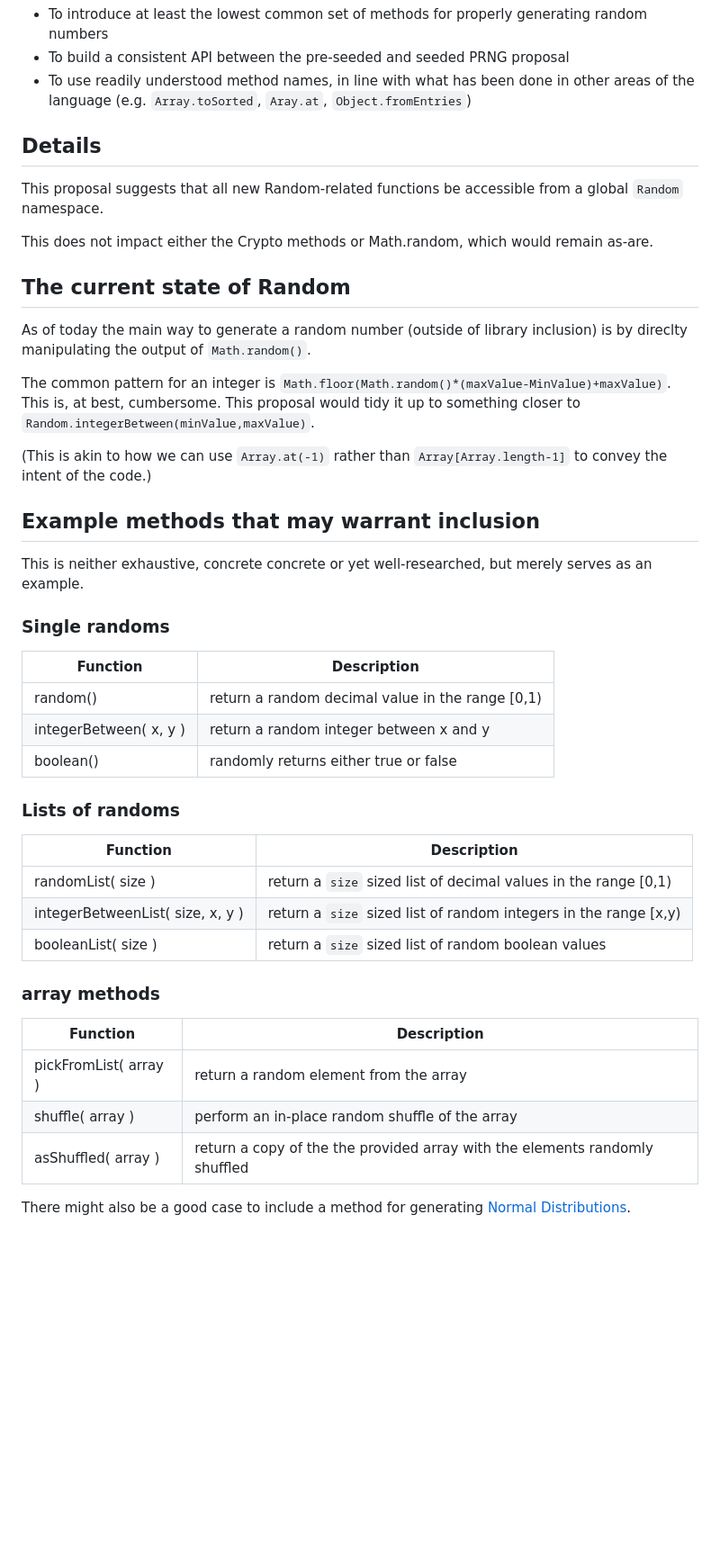
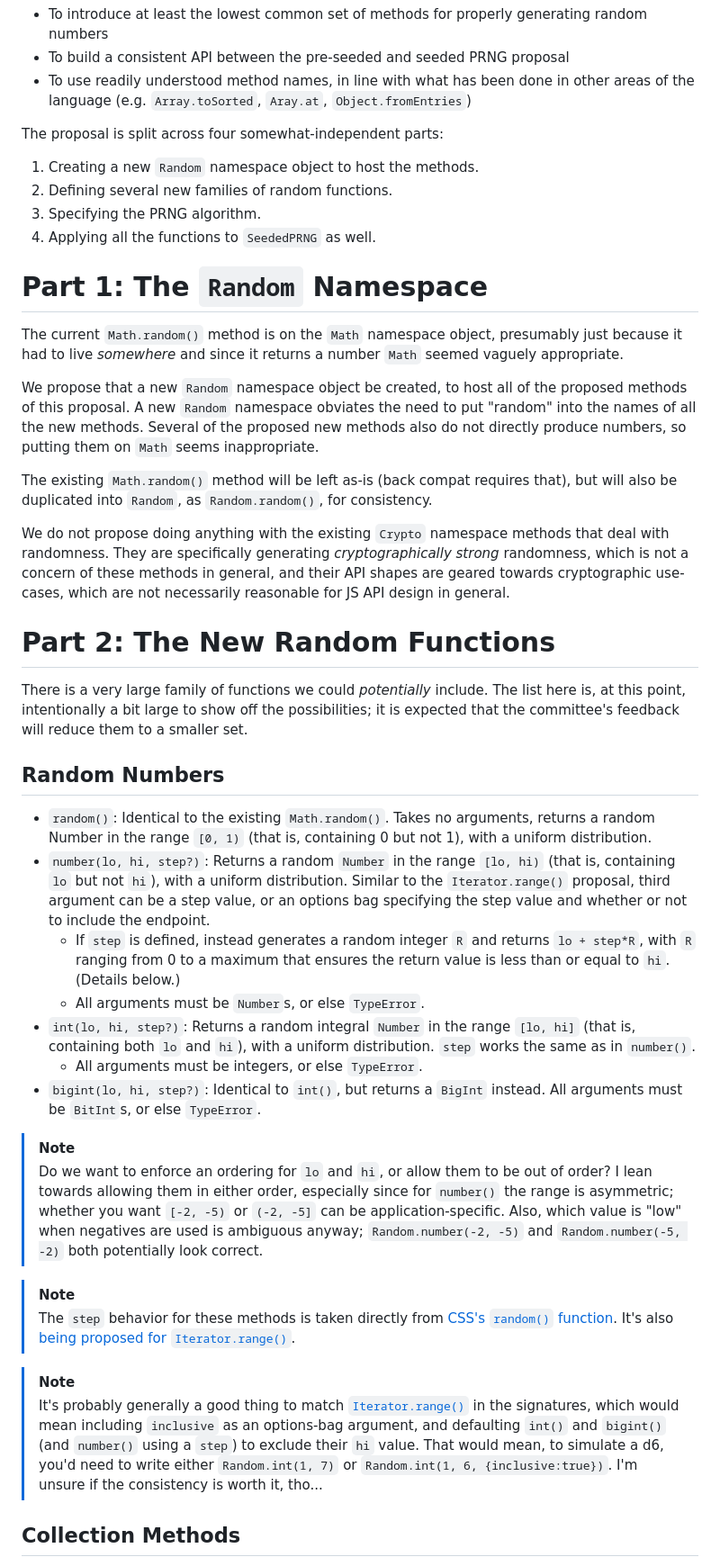
Before and after one commit to tc39-transfer/proposal-random-functions, a Markdown page: README.md, the part around one of its changes. Shown at 90% size. Rendered like a GitHub page; blank space fills up the shorter version.

Commit message:
Rewrite/expand README to be proposal-ready.

```diff
--- a/README.md
+++ b/README.md
@@ -16,47 +16,59 @@ Goals:
 * To build a consistent API between the pre-seeded and seeded PRNG proposal
 * To use readily understood method names, in line with what has been done in other areas of the language (e.g. `Array.toSorted`, `Aray.at`, `Object.fromEntries`)
 
+The proposal is split across four somewhat-independent parts:
 
-## Details
+1. Creating a new `Random` namespace object to host the methods.
+2. Defining several new families of random functions.
+3. Specifying the PRNG algorithm.
+4. Applying all the functions to `SeededPRNG` as well.
 
-This proposal suggests that all new Random-related functions be accessible from a global `Random` namespace.
+# Part 1: The `Random` Namespace
 
-This does not impact either the Crypto methods or Math.random, which would remain as-are.
+The current `Math.random()` method is on the `Math` namespace object,
+presumably just because it had to live *somewhere*
+and since it returns a number `Math` seemed vaguely appropriate.
 
+We propose that a new `Random` namespace object be created,
+to host all of the proposed methods of this proposal.
+A new `Random` namespace obviates the need to put "random" into the names of all the new methods.
+Several of the proposed new methods also do not directly produce numbers,
+so putting them on `Math` seems inappropriate.
 
-## The current state of Random
+The existing `Math.random()` method will be left as-is (back compat requires that),
+but will also be duplicated into `Random`, as `Random.random()`, for consistency.
 
-As of today the main way to generate a random number (outside of library inclusion) is by direclty manipulating the output of `Math.random()`.
+We do not propose doing anything with the existing `Crypto` namespace methods that deal with randomness.
+They are specifically generating *cryptographically strong* randomness,
+which is not a concern of these methods in general,
+and their API shapes are geared towards cryptographic use-cases,
+which are not necessarily reasonable for JS API design in general.
 
-The common pattern for an integer is `Math.floor(Math.random()*(maxValue-MinValue)+maxValue)`. This is, at best, cumbersome.
-This proposal would tidy it up to something closer to `Random.integerBetween(minValue,maxValue)`.
+# Part 2: The New Random Functions
 
-(This is akin to how we can use `Array.at(-1)` rather than `Array[Array.length-1]` to convey the intent of the code.)
+There is a very large family of functions we could *potentially* include.
+The list here is, at this point, intentionally a bit large to show off the possibilities;
+it is expected that the committee's feedback will reduce them to a smaller set.
 
+## Random Numbers
 
-## Example methods that may warrant inclusion
-This is neither exhaustive, concrete concrete or yet well-researched, but merely serves as an example.
+* `random()`: Identical to the existing `Math.random()`. Takes no arguments, returns a random Number in the range `[0, 1)` (that is, containing 0 but not 1), with a uniform distribution.
+* `number(lo, hi, step?)`: Returns a random `Number` in the range `[lo, hi)` (that is, containing `lo` but not `hi`), with a uniform distribution. Similar to the `Iterator.range()` proposal, third argument can be a step value, or an options bag specifying the step value and whether or not to include the endpoint.
+    * If `step` is defined, instead generates a random integer `R` and returns `lo + step*R`, with `R` ranging from 0 to a maximum that ensures the return value is less than or equal to `hi`. (Details below.)
+    * All arguments must be `Number`s, or else `TypeError`.
+* `int(lo, hi, step?)`: Returns a random integral `Number` in the range `[lo, hi]` (that is, containing both `lo` and `hi`), with a uniform distribution. `step` works the same as in `number()`.
+    * All arguments must be integers, or else `TypeError`.
+* `bigint(lo, hi, step?)`: Identical to `int()`, but returns a `BigInt` instead. All arguments must be `BitInt`s, or else `TypeError`.
 
-### Single randoms
-|Function           | Description|
-|-------------------|------------|
-random()            | return a random decimal value in the range [0,1) |
-integerBetween( x, y ) | return a random integer between x and y       |
-boolean()           | randomly returns either true or false             |
+> [!NOTE]
+> Do we want to enforce an ordering for `lo` and `hi`, or allow them to be out of order? I lean towards allowing them in either order, especially since for `number()` the range is asymmetric; whether you want `[-2, -5)` or `(-2, -5]` can be application-specific. Also, which value is "low" when negatives are used is ambiguous anyway; `Random.number(-2, -5)` and `Random.number(-5, -2)` both potentially look correct.
 
-### Lists of randoms
-|Function                    | Description|
-|----------------------------|------------|
-randomList( size )               | return a `size` sized list of decimal values in the range [0,1)  |
-integerBetweenList( size, x, y ) | return a `size` sized list of random integers in the range [x,y) |
-booleanList( size )              | return a `size` sized list of random boolean values              |
+> [!NOTE]
+> The `step` behavior for these methods is taken directly from [CSS's `random()` function](https://drafts.csswg.org/css-values-5/#random).
+> It's also [being proposed for `Iterator.range()`](https://github.com/tc39/proposal-iterator.range/issues/64#issuecomment-2881243363).
 
-### array methods
-|Function             | Description|
-|---------------------|------------|
-pickFromList( array ) | return a random element from the array |
-shuffle( array )      | perform an in-place random shuffle of the array                                          |
-asShuffled( array )   | return a copy of the the provided array with the elements randomly shuffled              |
+> [!NOTE]
+> It's probably generally a good thing to match [`Iterator.range()`](https://github.com/tc39/proposal-iterator.range/) in the signatures, which would mean including `inclusive` as an options-bag argument, and defaulting `int()` and `bigint()` (and `number()` using a `step`) to exclude their `hi` value. That would mean, to simulate a d6, you'd need to write either `Random.int(1, 7)` or `Random.int(1, 6, {inclusive:true})`. I'm unsure if the consistency is worth it, tho...
 
-There might also be a good case to include a method for generating [Normal Distributions](https://en.wikipedia.org/wiki/Normal_distribution).
+## Collection Methods
 
```
Also changed, not shown: other parts of README.md (+31 -16 lines).
